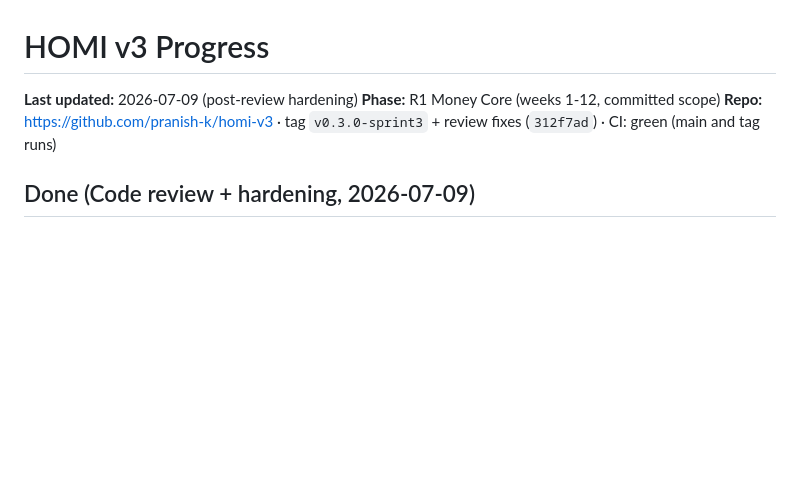
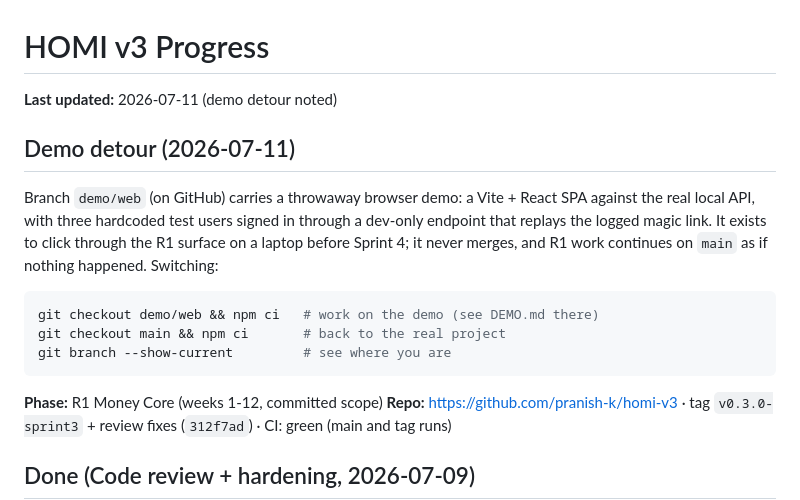
Before and after one commit to pranish-k/homi-v3, a Markdown page: PROGRESS.md, the part around the change. Rendered like a GitHub page; blank space fills up the shorter version.

Commit message:
docs: note demo/web detour branch and switch commands

````diff
--- a/PROGRESS.md
+++ b/PROGRESS.md
@@ -1,6 +1,20 @@
 # HOMI v3 Progress
 
-**Last updated:** 2026-07-09 (post-review hardening)
+**Last updated:** 2026-07-11 (demo detour noted)
+
+## Demo detour (2026-07-11)
+
+Branch `demo/web` (on GitHub) carries a throwaway browser demo: a Vite + React SPA against the real local API, with three hardcoded test users signed in through a dev-only endpoint that replays the logged magic link.
+It exists to click through the R1 surface on a laptop before Sprint 4; it never merges, and R1 work continues on `main` as if nothing happened.
+Switching:
+
+```bash
+git checkout demo/web && npm ci   # work on the demo (see DEMO.md there)
+git checkout main && npm ci       # back to the real project
+git branch --show-current         # see where you are
+```
+
+
 **Phase:** R1 Money Core (weeks 1-12, committed scope)
 **Repo:** https://github.com/pranish-k/homi-v3 · tag `v0.3.0-sprint3` + review fixes (`312f7ad`) · CI: green (main and tag runs)
 
````
